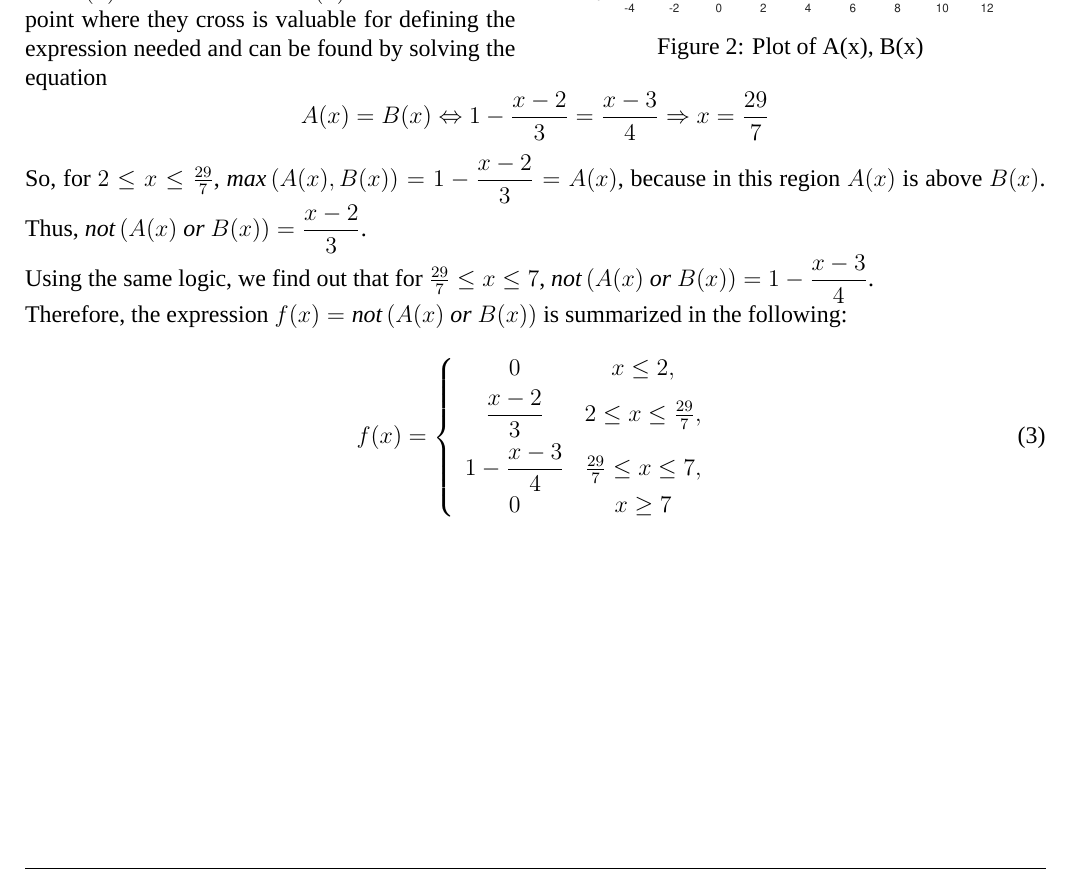
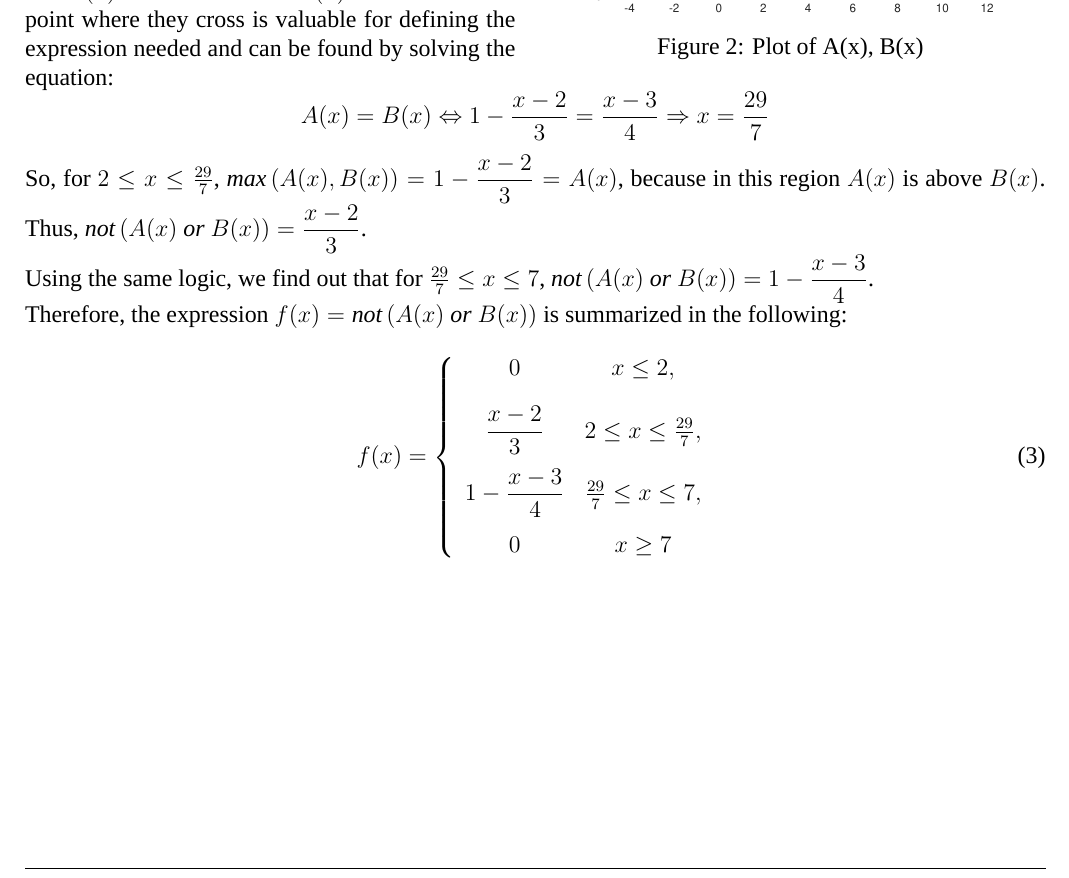
Before and after one commit to nikosstyl/Neuro-fuzzy-Problem-Set-1, a LaTeX document (Report/Report.tex, which reads Report/Sources/problem12.tex): part of page 3 of 3, cut so that both start at the same text. Compiled offline with XeLaTeX; a missing font is replaced by an installed copy or a similar font.

Commit message:
Fixed fractions

```diff
--- a/Report/Sources/problem12.tex
+++ b/Report/Sources/problem12.tex
@@ -18,7 +18,7 @@ To achieve this, we will have to break down our calculations in areas.
 Starting with $x \le 2$, $"A(x) \text{ AND } B(x)"$ is equal to $"\max\left(A(x), B(x)\right)" = 1$. So, using De Morgan's law, we have $\textit{max}\left(A(x), B(x)\right) = \textit{not}\left(A(x) \textit{ or } B(x)\right) = 0$.
 The exact same result is obtained at $x \ge 7$.
 
-Things are a bit different in $2 \le x \le 7$. Function $A(x)$ starts to fall while $B(x)$ starts to rise. The point where they cross is valuable for defining the expression needed and can be found by solving the equation
+Things are a bit different in $2 \le x \le 7$. Function $A(x)$ starts to fall while $B(x)$ starts to rise. The point where they cross is valuable for defining the expression needed and can be found by solving the equation:
 \[
 A(x) = B(x) \Leftrightarrow 1 - \frac{x-2}{3} = \frac{x-3}{4} \Rightarrow x = \frac{29}{7}
 \]
@@ -31,9 +31,9 @@ Therefore, the expression $f(x) = \textit{not}\left(A(x) \textit{ or } B(x)\righ
 \begin{equation}
 	f(x) = \left\{
 	\begin{array}{cc}
-		0 & x \le 2, \\[3pt]
-		\dfrac{x-2}{3} & 2 \le x \le \frac{29}{7}, \\[7pt]
-		1 - \dfrac{x-3}{4} & \frac{29}{7} \le x \le 7, \\[3pt]
+		0 & x \le 2, \\[4mm]
+		\dfrac{x-2}{3} & 2 \le x \le \frac{29}{7}, \\[4mm]
+		1 - \dfrac{x-3}{4} & \frac{29}{7} \le x \le 7, \\[4mm]
 		0 & x \ge 7\\
 	\end{array}
 	\right.
```
Also changed, not shown: Report/Report.pdf.
